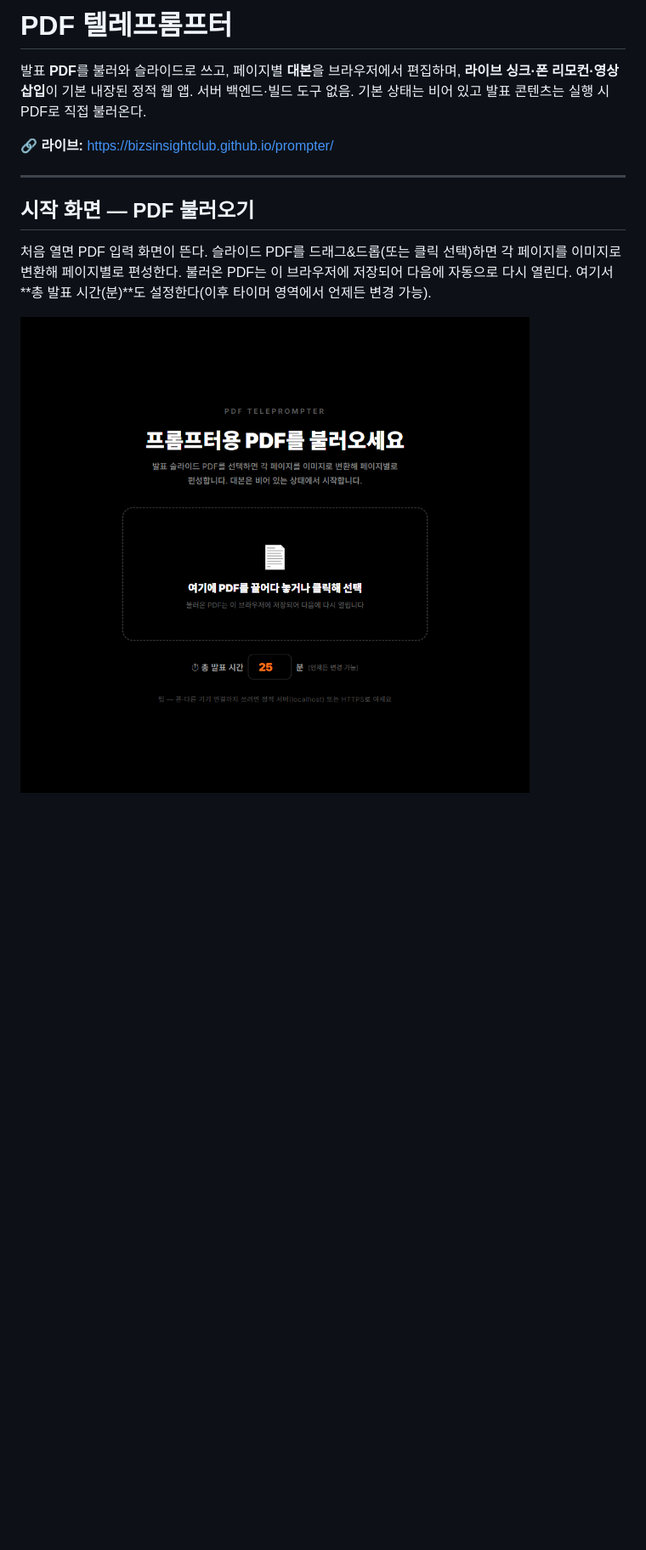
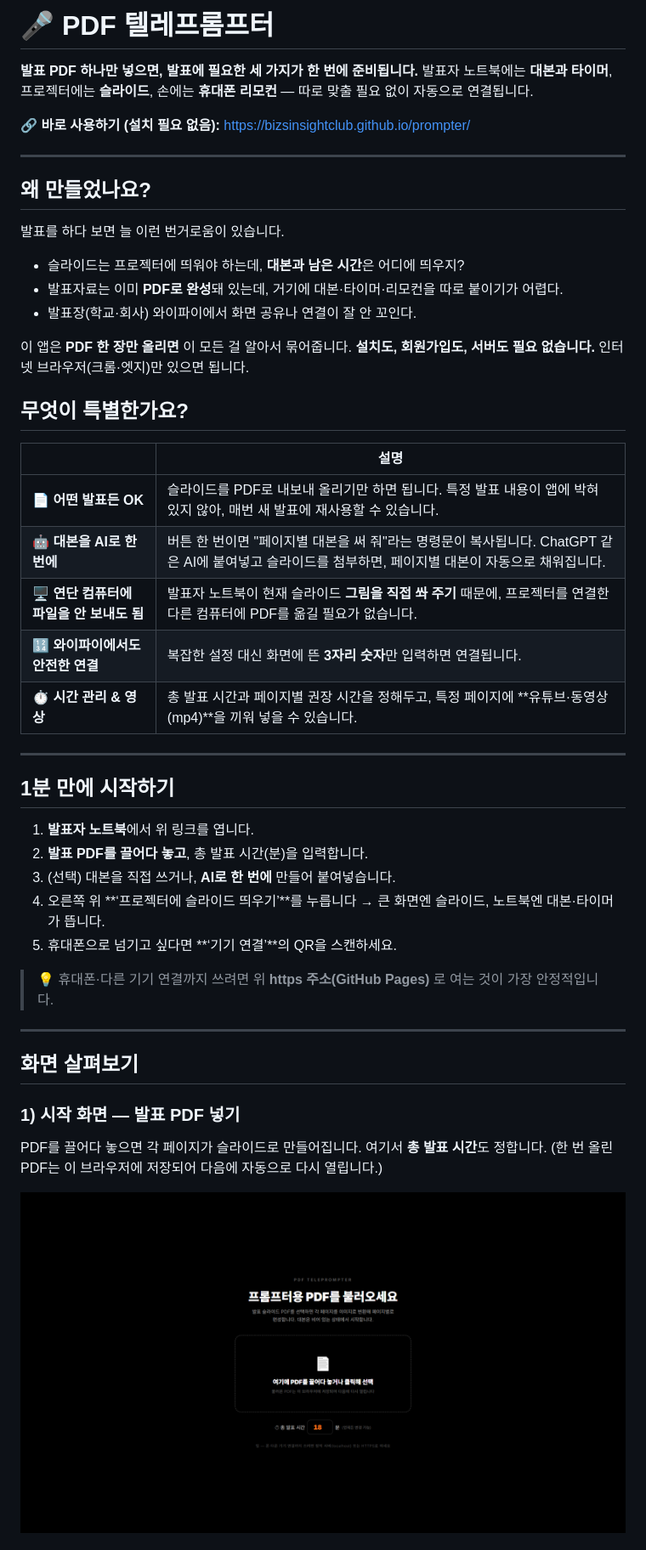
Before and after one commit to bizsinsightclub/prompter, a Markdown page: README.md, the part around one of its changes. Shown at 85% size. Rendered like a GitHub page; pictures changed too: docs/start.png; blank space fills up the shorter version.

```diff
--- a/README.md
+++ b/README.md
@@ -1,14 +1,50 @@
-# PDF 텔레프롬프터
+# 🎤 PDF 텔레프롬프터
 
-발표 **PDF**를 불러와 슬라이드로 쓰고, 페이지별 **대본**을 브라우저에서 편집하며, **라이브 싱크·폰 리모컨·영상 삽입**이 기본 내장된 정적 웹 앱. 서버 백엔드·빌드 도구 없음. 기본 상태는 비어 있고 발표 콘텐츠는 실행 시 PDF로 직접 불러온다.
+**발표 PDF 하나만 넣으면, 발표에 필요한 세 가지가 한 번에 준비됩니다.**
+발표자 노트북에는 **대본과 타이머**, 프로젝터에는 **슬라이드**, 손에는 **휴대폰 리모컨** — 따로 맞출 필요 없이 자동으로 연결됩니다.
 
-🔗 **라이브:** https://bizsinsightclub.github.io/prompter/
+🔗 **바로 사용하기 (설치 필요 없음):** https://bizsinsightclub.github.io/prompter/
 
 ---
 
-## 시작 화면 — PDF 불러오기
+## 왜 만들었나요?
 
-처음 열면 PDF 입력 화면이 뜬다. 슬라이드 PDF를 드래그&드롭(또는 클릭 선택)하면 각 페이지를 이미지로 변환해 페이지별로 편성한다. 불러온 PDF는 이 브라우저에 저장되어 다음에 자동으로 다시 열린다. 여기서 **총 발표 시간(분)**도 설정한다(이후 타이머 영역에서 언제든 변경 가능).
+발표를 하다 보면 늘 이런 번거로움이 있습니다.
+
+- 슬라이드는 프로젝터에 띄워야 하는데, **대본과 남은 시간**은 어디에 띄우지?
+- 발표자료는 이미 **PDF로 완성**돼 있는데, 거기에 대본·타이머·리모컨을 따로 붙이기가 어렵다.
+- 발표장(학교·회사) 와이파이에서 화면 공유나 연결이 잘 안 꼬인다.
+
+이 앱은 **PDF 한 장만 올리면** 이 모든 걸 알아서 묶어줍니다. **설치도, 회원가입도, 서버도 필요 없습니다.** 인터넷 브라우저(크롬·엣지)만 있으면 됩니다.
+
+## 무엇이 특별한가요?
+
+| | 설명 |
+|---|---|
+| 📄 **어떤 발표든 OK** | 슬라이드를 PDF로 내보내 올리기만 하면 됩니다. 특정 발표 내용이 앱에 박혀 있지 않아, 매번 새 발표에 재사용할 수 있습니다. |
+| 🤖 **대본을 AI로 한 번에** | 버튼 한 번이면 "페이지별 대본을 써 줘"라는 명령문이 복사됩니다. ChatGPT 같은 AI에 붙여넣고 슬라이드를 첨부하면, 페이지별 대본이 자동으로 채워집니다. |
+| 🖥 **연단 컴퓨터에 파일을 안 보내도 됨** | 발표자 노트북이 현재 슬라이드 **그림을 직접 쏴 주기** 때문에, 프로젝터를 연결한 다른 컴퓨터에 PDF를 옮길 필요가 없습니다. |
+| 🔢 **와이파이에서도 안전한 연결** | 복잡한 설정 대신 화면에 뜬 **3자리 숫자**만 입력하면 연결됩니다. |
+| ⏱ **시간 관리 & 영상** | 총 발표 시간과 페이지별 권장 시간을 정해두고, 특정 페이지에 **유튜브·동영상(mp4)**을 끼워 넣을 수 있습니다. |
+
+---
+
+## 1분 만에 시작하기
+
+1. **발표자 노트북**에서 위 링크를 엽니다.
+2. **발표 PDF를 끌어다 놓고**, 총 발표 시간(분)을 입력합니다.
+3. (선택) 대본을 직접 쓰거나, **AI로 한 번에** 만들어 붙여넣습니다.
+4. 오른쪽 위 **‘프로젝터에 슬라이드 띄우기’**를 누릅니다 → 큰 화면엔 슬라이드, 노트북엔 대본·타이머가 뜹니다.
+5. 휴대폰으로 넘기고 싶다면 **‘기기 연결’**의 QR을 스캔하세요.
+
+> 💡 휴대폰·다른 기기 연결까지 쓰려면 위 **https 주소(GitHub Pages)** 로 여는 것이 가장 안정적입니다.
+
+---
+
+## 화면 살펴보기
+
+### 1) 시작 화면 — 발표 PDF 넣기
+PDF를 끌어다 놓으면 각 페이지가 슬라이드로 만들어집니다. 여기서 **총 발표 시간**도 정합니다. (한 번 올린 PDF는 이 브라우저에 저장되어 다음에 자동으로 다시 열립니다.)
 
 ![시작 화면](docs/start.png)
 
```
Also changed, not shown: other parts of README.md (+59 -51 lines), docs/bulk.png, docs/connect.png, docs/deck.png, docs/prompter.png, 1 other file.
